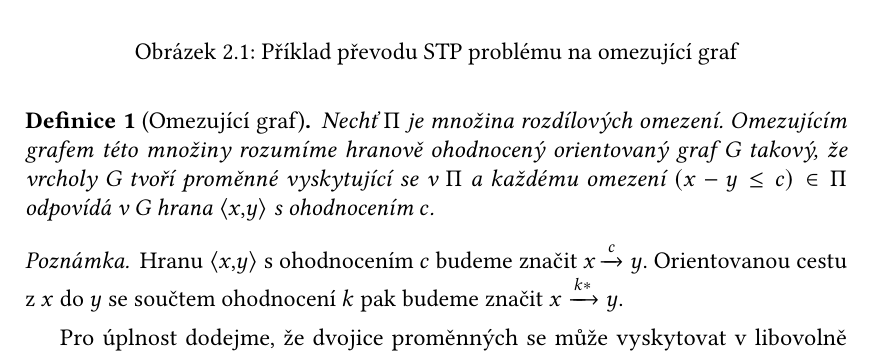
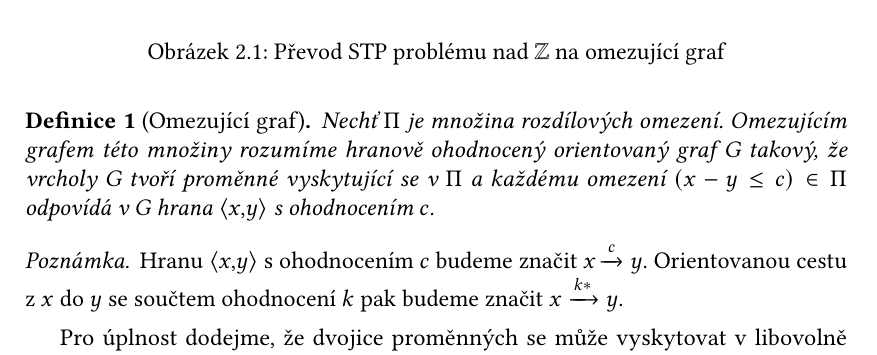
Before and after one commit to lunakv/bachelor-thesis, a LaTeX thesis (prace.tex, which reads analyza.tex, makra.tex): part of page 11 of 23, cut so that both start at the same text. Compiled offline with pdfLaTeX.

Commit message:
fixed image caption

```diff
--- a/analyza.tex
+++ b/analyza.tex
@@ -48,7 +48,7 @@ Pro úplnost dodejme, že dvojice proměnných se může vyskytovat v~libovolně
 \begin{figure}
 	\centering
 	\includegraphics[width=\textwidth]{graph_example}
-	\caption{Příklad převodu STP problému na omezující graf}
+	\caption{Převod STP problému nad $\Z$ na omezující graf}
 \end{figure}
 
 Převod do formy grafu je pro řešení problému zásadní. Umožňuje nám totiž formulovat následující klíčové tvrzení.
--- a/makra.tex
+++ b/makra.tex
@@ -68,6 +68,7 @@
 %%% Prostor reálných, resp. přirozených čísel
 \newcommand{\R}{\mathbb{R}}
 \newcommand{\N}{\mathbb{N}}
+\newcommand{\Z}{\mathbb{Z}}
 
 %%% Užitečné operátory pro statistiku a pravděpodobnost
 \DeclareMathOperator{\pr}{\textsf{P}}
```
